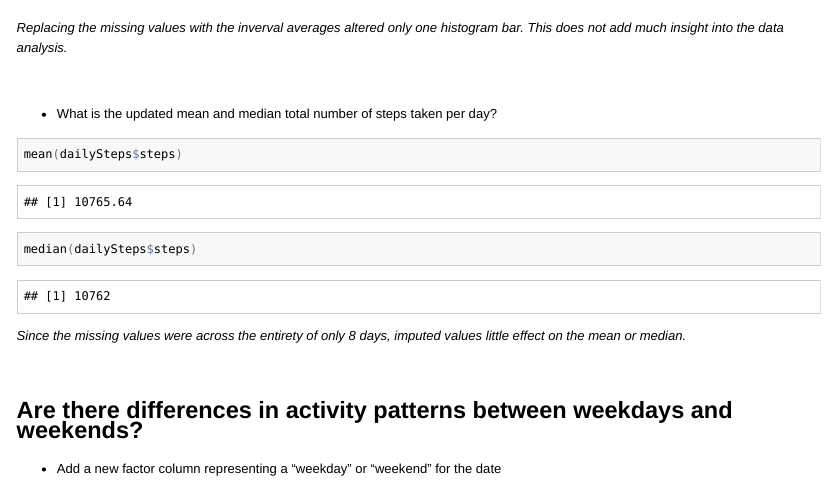
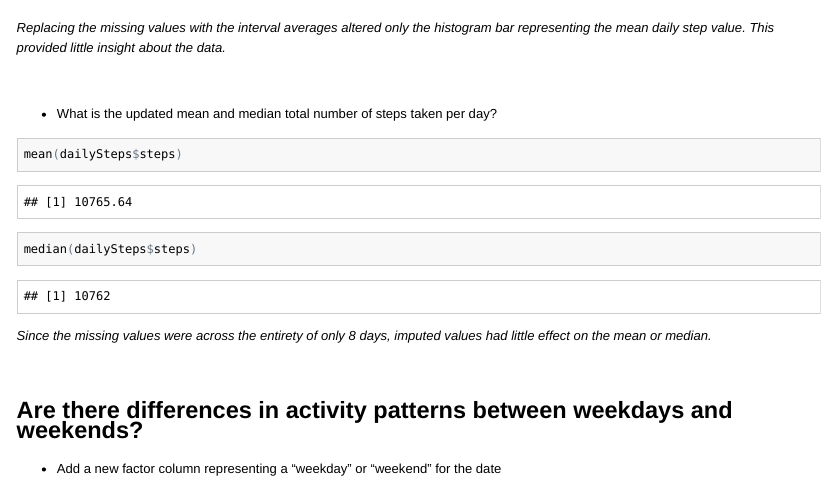
Before and after one commit to TracerMAK/coursera-repdata-project1, an R Markdown document (PA1_template.Rmd): the page in a window 1100 px wide, from 2830 px down. The pictures show the output file PA1_template.html that the author committed with the source, opened offline.

Commit message:
Update#4

````diff
--- a/PA1_template.Rmd
+++ b/PA1_template.Rmd
@@ -55,8 +55,9 @@ dailySteps <- aggregate(steps ~ date, data=activity_updated, FUN=sum)
 hist(x=dailySteps$steps, breaks=20, main="Daily Steps Updated", xlab="Steps", col="lightblue")
 ```
 
-*Replacing the missing values with the inverval averages altered only one
- histogram bar. This does not add much insight into the data analysis.*
+*Replacing the missing values with the interval averages altered only the histogram
+ bar representing the mean daily step value. This provided little insight about
+ the data.*
 
 <br />
 
@@ -67,7 +68,7 @@ median(dailySteps$steps)
 ```
 
 *Since the missing values were across the entirety of only 8 days, imputed
- values little effect on the mean or median.*
+ values had little effect on the mean or median.*
 
 </br>
 
````
Also changed, not shown: PA1_template.html, PA1_template.md.
